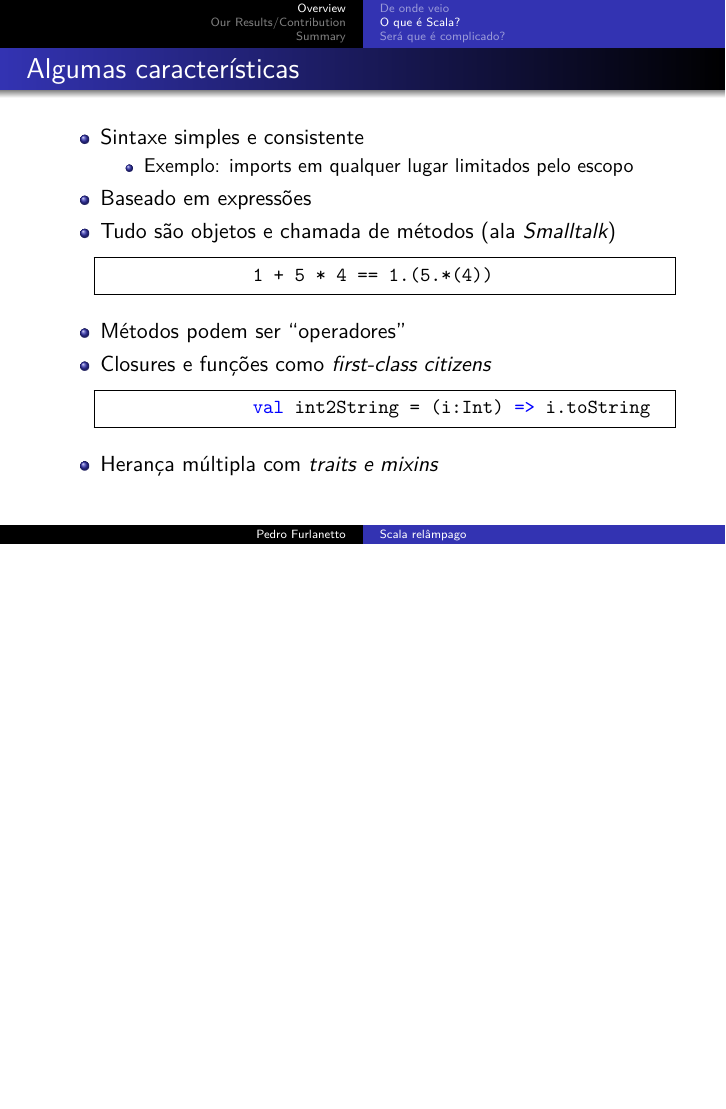
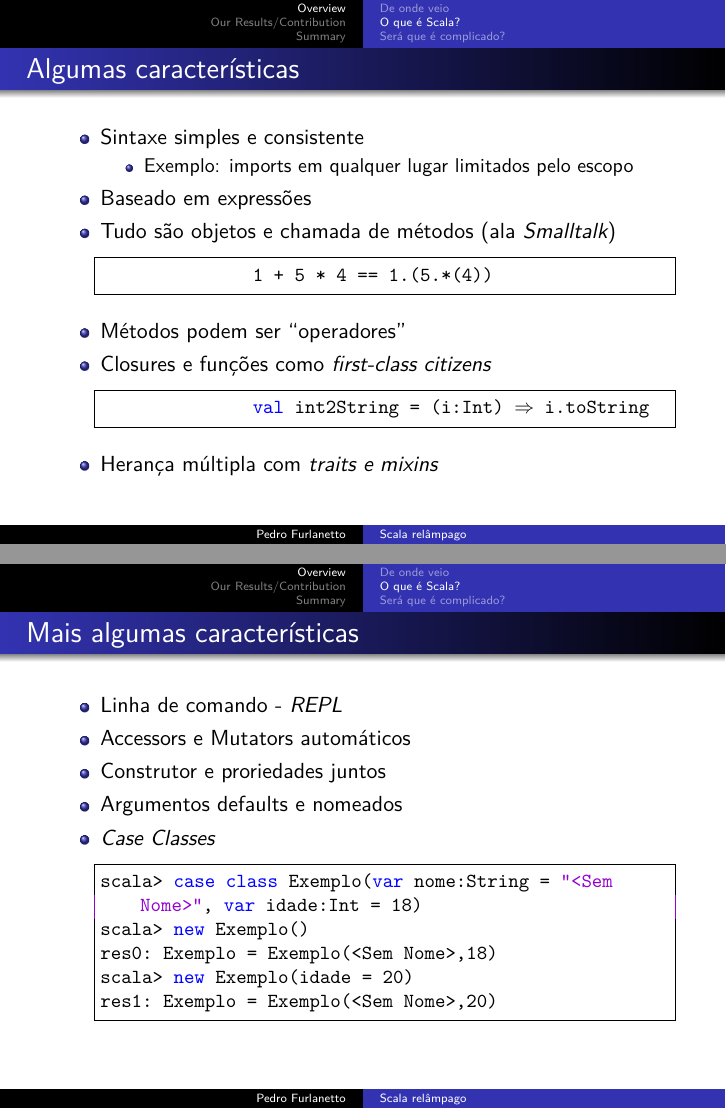
Before and after one commit to pedrofurla/scala-demo-at-work, LaTeX slides (presentation/scala-intro.tex): page 6 of 28 before the commit and pages 6 and 7 of 29 after it, the two joined at a grey line, the shorter picture padded with empty space. Compiled offline with XeLaTeX.

Commit message:
More work

```diff
--- a/presentation/scala-intro.tex
+++ b/presentation/scala-intro.tex
@@ -35,14 +35,15 @@
     new,null,object,override,package,%
     private,protected,requires,return,sealed,%
     super,this,throw,trait,true,try,%
-    type,val,var,while,with,yield},
+    type,val,var,while,with,yield}, % scala>
   otherkeywords={=>,<-,<\%,<:,>:,\#,@},
   sensitive=true,
   morecomment=[l]{//},
   morecomment=[n]{/*}{*/},
   morestring=[b]",
   morestring=[b]',
-  morestring=[b]"""
+  morestring=[b]""",
+  literate={=>}{$\Rightarrow$ }2 {<-}{$\leftarrow$}2 {->}{$\rightarrow$}2
 }
 
 
@@ -155,6 +156,23 @@
                  val int2String =  (i:Int) => i.toString
              \end{lstlisting}
          \item Herança múltipla com \emph{traits e mixins}
+    \end{itemize}
+\end{frame}
+
+\begin{frame}[fragile]{Mais algumas características}
+    \begin{itemize} %[<+->]
+        \item Linha de comando - \emph{REPL}
+        \item Accessors e Mutators automáticos
+        \item Construtor e proriedades juntos
+        \item Argumentos defaults e nomeados
+        \item \emph{Case Classes}
+\begin{lstlisting}
+scala> case class Exemplo(var nome:String = "<Sem Nome>", var idade:Int = 18)
+scala> new Exemplo()
+res0: Exemplo = Exemplo(<Sem Nome>,18)
+scala> new Exemplo(idade = 20)
+res1: Exemplo = Exemplo(<Sem Nome>,20)
+\end{lstlisting}
     \end{itemize}
 \end{frame}
 
```
